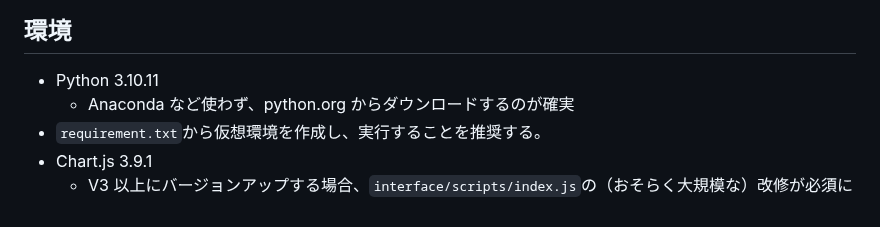
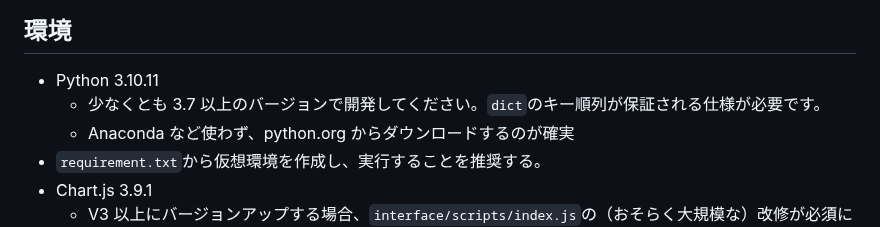
Before and after one commit to hashin2425/SolarCarSensorMonitor, a Markdown page: README.md, the part around the change. GitHub-like rendering.

Commit message:
[Docs] Pythonのバージョン下限を指定する

```diff
--- a/README.md
+++ b/README.md
@@ -37,6 +37,7 @@ void loop() {
 ## 環境
 
 - Python 3.10.11
+  - 少なくとも 3.7 以上のバージョンで開発してください。`dict`のキー順列が保証される仕様が必要です。
   - Anaconda など使わず、python.org からダウンロードするのが確実
 - `requirement.txt`から仮想環境を作成し、実行することを推奨する。
 - Chart.js 3.9.1
```
